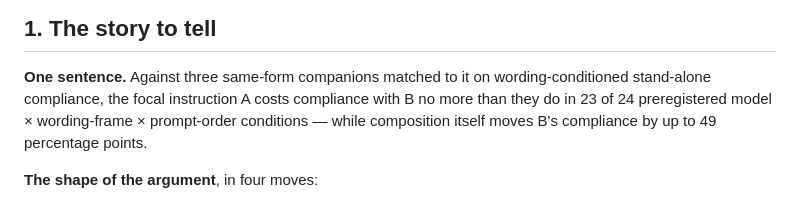
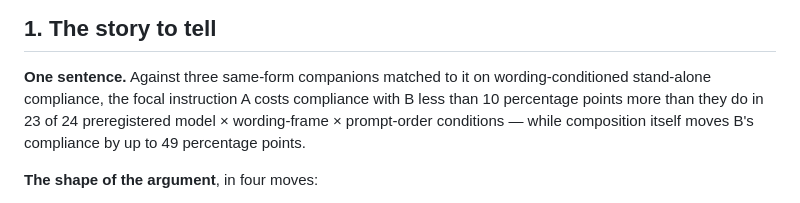
Before and after one commit to cnm13ryan/dci, a Markdown page: UPSTREAM_V81_PAPER_AGENT_PROMPT.md, the part around the change. GitHub-like rendering.

```diff
--- a/UPSTREAM_V81_PAPER_AGENT_PROMPT.md
+++ b/UPSTREAM_V81_PAPER_AGENT_PROMPT.md
@@ -31,9 +31,9 @@ results, never compare them numerically in the main text.
 
 **One sentence.** Against three same-form companions matched to it on
 wording-conditioned stand-alone compliance, the focal instruction A costs
-compliance with B no more than they do in 23 of 24 preregistered
-model × wording-frame × prompt-order conditions — while composition itself
-moves B's compliance by up to 49 percentage points.
+compliance with B less than 10 percentage points more than they do in 23 of
+24 preregistered model × wording-frame × prompt-order conditions — while
+composition itself moves B's compliance by up to 49 percentage points.
 
 **The shape of the argument**, in four moves:
 
```
Also changed, not shown: V8_1_POSTCONFIRM_PAPER_REWRITE_BUNDLE.md (+14 -9 lines), V8_TO_V81_PAPER_CHANGE_BRIEF.md (+4 -4 lines).
